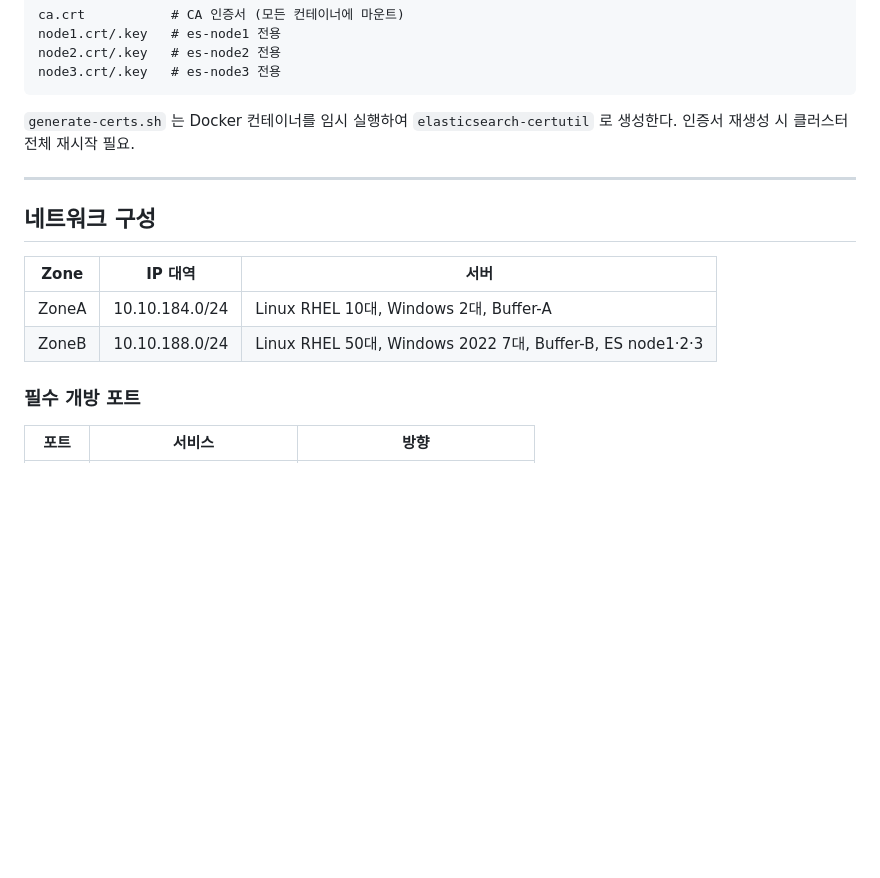
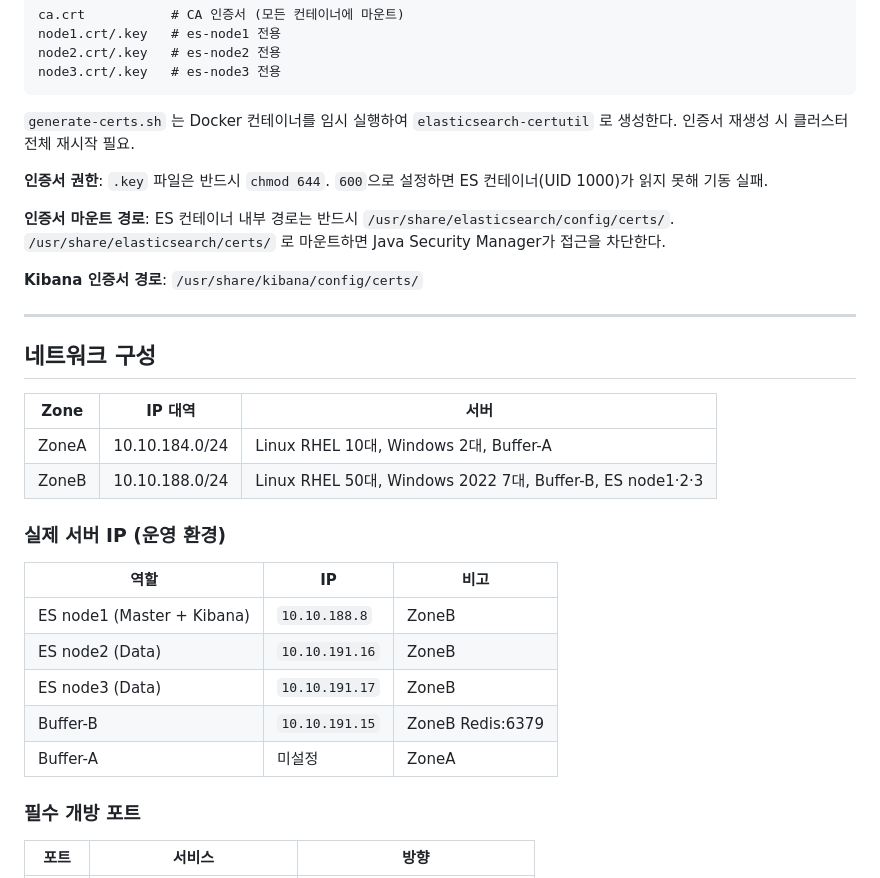
Before and after one commit to keneich/LogServer, a Markdown page: CLAUDE.md, the part around one of its changes. Drawn GitHub-style; blank space fills up the shorter version.

```diff
--- a/CLAUDE.md
+++ b/CLAUDE.md
@@ -196,6 +220,13 @@ node3.crt/.key   # es-node3 전용
 `generate-certs.sh` 는 Docker 컨테이너를 임시 실행하여 `elasticsearch-certutil` 로 생성한다.
 인증서 재생성 시 클러스터 전체 재시작 필요.
 
+**인증서 권한**: `.key` 파일은 반드시 `chmod 644`. `600`으로 설정하면 ES 컨테이너(UID 1000)가 읽지 못해 기동 실패.
+
+**인증서 마운트 경로**: ES 컨테이너 내부 경로는 반드시 `/usr/share/elasticsearch/config/certs/`.
+`/usr/share/elasticsearch/certs/` 로 마운트하면 Java Security Manager가 접근을 차단한다.
+
+**Kibana 인증서 경로**: `/usr/share/kibana/config/certs/`
+
 ---
 
 ## 네트워크 구성
@@ -204,6 +235,16 @@ node3.crt/.key   # es-node3 전용
 |------|---------|------|
 | ZoneA | 10.10.184.0/24 | Linux RHEL 10대, Windows 2대, Buffer-A |
 | ZoneB | 10.10.188.0/24 | Linux RHEL 50대, Windows 2022 7대, Buffer-B, ES node1·2·3 |
+
+### 실제 서버 IP (운영 환경)
+
+| 역할 | IP | 비고 |
+|------|----|------|
+| ES node1 (Master + Kibana) | `10.10.188.8` | ZoneB |
+| ES node2 (Data) | `10.10.191.16` | ZoneB |
+| ES node3 (Data) | `10.10.191.17` | ZoneB |
+| Buffer-B | `10.10.191.15` | ZoneB Redis:6379 |
+| Buffer-A | 미설정 | ZoneA |
 
 ### 필수 개방 포트
 
```
Also changed, not shown: other parts of CLAUDE.md (+91 -0 lines).
